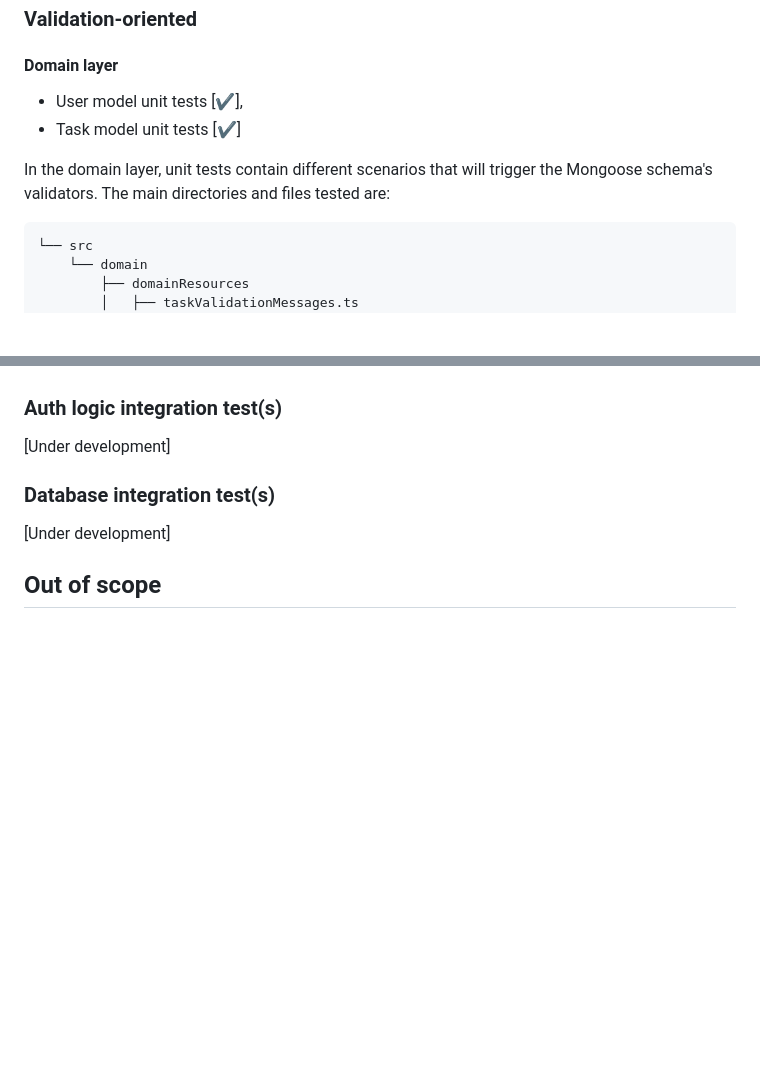
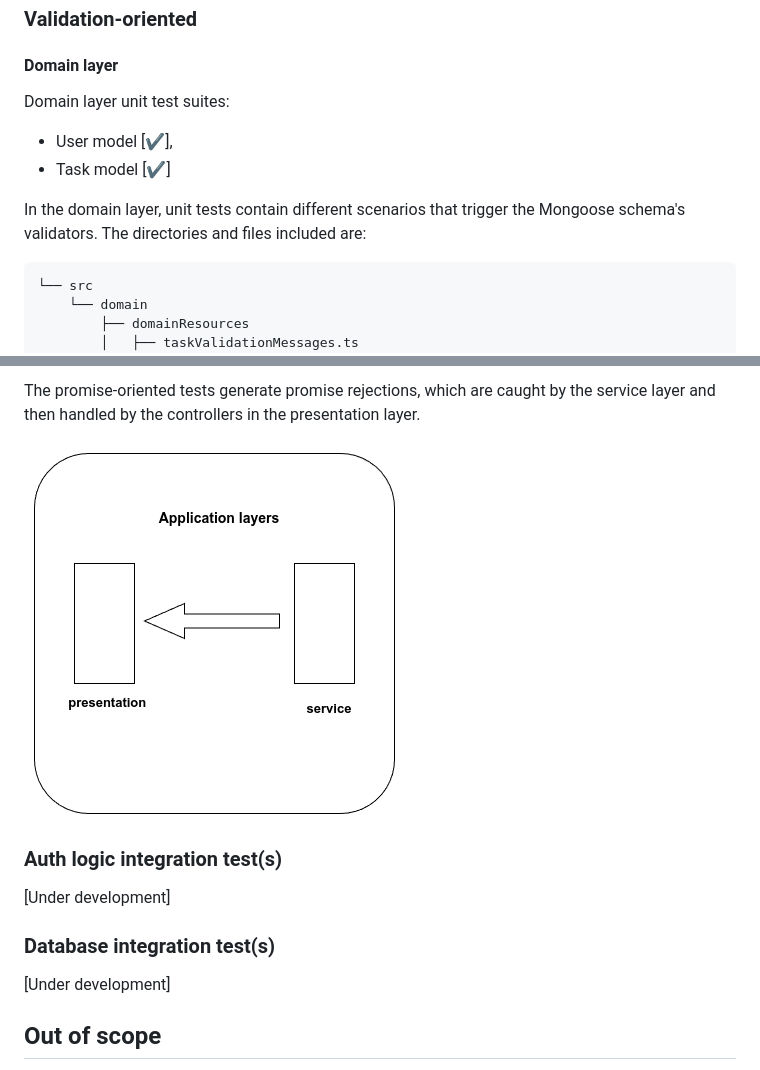
Before and after one commit to geozi/nodejs-typescript-task-manager, a Markdown page: QA-Test-plan.md, 2 parts joined by grey strips. Rendered like a GitHub page; pictures changed too: img/backend_integration_testing_diagram_2.png (added); blank space fills up the shorter version.

````diff
--- a/QA-Test-plan.md
+++ b/QA-Test-plan.md
@@ -18,10 +18,12 @@ Unit tests are conducted per layer and can be further divided into **validation-
 
 #### Domain layer
 
-- User model unit tests [✔],
-- Task model unit tests [✔]
+Domain layer unit test suites:
 
-In the domain layer, unit tests contain different scenarios that will trigger the Mongoose schema's validators. The main directories and files tested are:
+- User model [✔],
+- Task model [✔]
+
+In the domain layer, unit tests contain different scenarios that trigger the Mongoose schema's validators. The directories and files included are:
 
 ```text
 └── src
@@ -92,3 +108,6 @@ In a similar fashion to the persistence layer, the unit tests of the service lay
+The promise-oriented tests generate promise rejections, which are caught by the service layer and then handled by the controllers in the presentation layer.
+
+![A diagram showing the application layers probed by the promise-oriented backend integration tests](img/backend_integration_testing_diagram_2.png)
 
 ### Auth logic integration test(s)
 
````
Also changed, not shown: other parts of QA-Test-plan.md (+26 -12 lines), img/backend_integration_testing_diagram_1.png (added).
